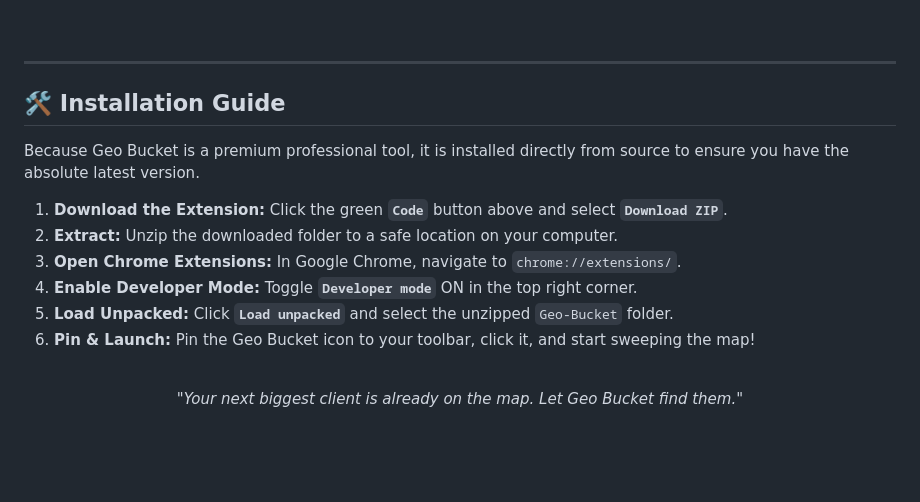
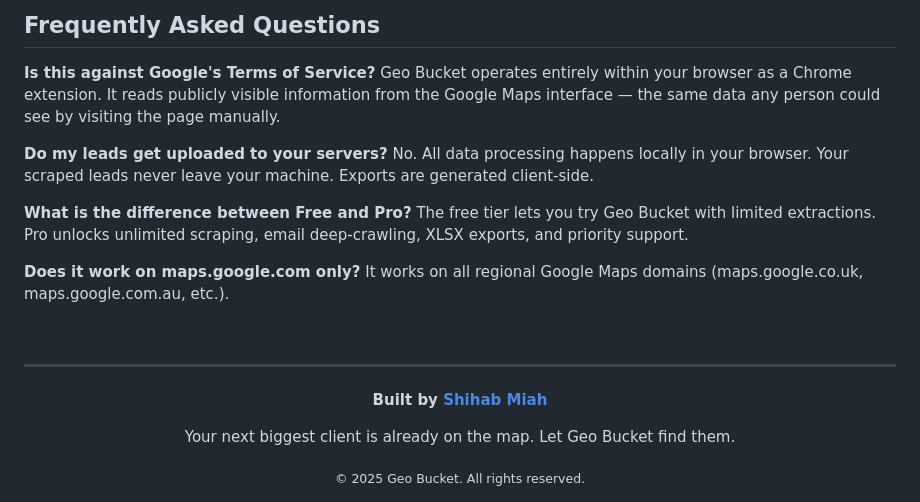
Before and after one commit to Shihab-Miah/Geo-Bucket, a Markdown page: README.md, the part around the change printed below. Rendered like a GitHub page; blank space fills up the shorter version.

```diff
--- a/README.md
+++ b/README.md
@@ -39,21 +128,29 @@ Stop wasting hours manually clicking through Google Maps. **Geo Bucket** acts as
+<br />
+
+## Frequently Asked Questions
+
+**Is this against Google's Terms of Service?**
+Geo Bucket operates entirely within your browser as a Chrome extension. It reads publicly visible information from the Google Maps interface — the same data any person could see by visiting the page manually.
+
+**Do my leads get uploaded to your servers?**
+No. All data processing happens locally in your browser. Your scraped leads never leave your machine. Exports are generated client-side.
+
+**What is the difference between Free and Pro?**
+The free tier lets you try Geo Bucket with limited extractions. Pro unlocks unlimited scraping, email deep-crawling, XLSX exports, and priority support.
+
+**Does it work on maps.google.com only?**
+It works on all regional Google Maps domains (maps.google.co.uk, maps.google.com.au, etc.).
 
 <br />
 
 ---
 
-## 🛠️ Installation Guide
+<div align="center">
 
-Because Geo Bucket is a premium professional tool, it is installed directly from source to ensure you have the absolute latest version.
+**Built by [Shihab Miah](https://github.com/Shihab-Miah)**
 
-1. **Download the Extension:** Click the green **`Code`** button above and select **`Download ZIP`**.
-2. **Extract:** Unzip the downloaded folder to a safe location on your computer.
-3. **Open Chrome Extensions:** In Google Chrome, navigate to `chrome://extensions/`.
-4. **Enable Developer Mode:** Toggle **`Developer mode`** ON in the top right corner.
-5. **Load Unpacked:** Click **`Load unpacked`** and select the unzipped `Geo-Bucket` folder.
-6. **Pin & Launch:** Pin the Geo Bucket icon to your toolbar, click it, and start sweeping the map!
+Your next biggest client is already on the map. Let Geo Bucket find them.
 
-<br />
+<sub>© 2025 Geo Bucket. All rights reserved.</sub>
 
-<div align="center">
-  <i>"Your next biggest client is already on the map. Let Geo Bucket find them."</i>
 </div>
```
Also changed, not shown: other parts of README.md (+108 -19 lines), assets/banner.png (added).
